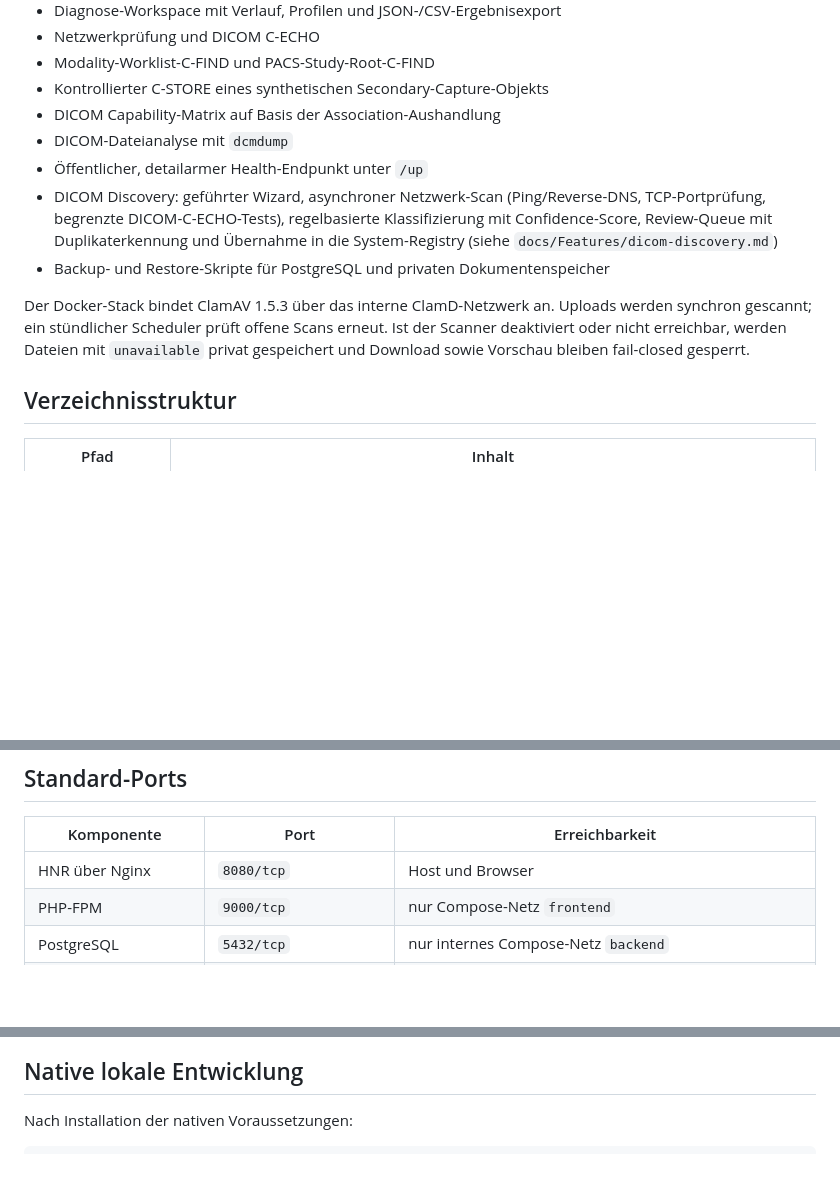
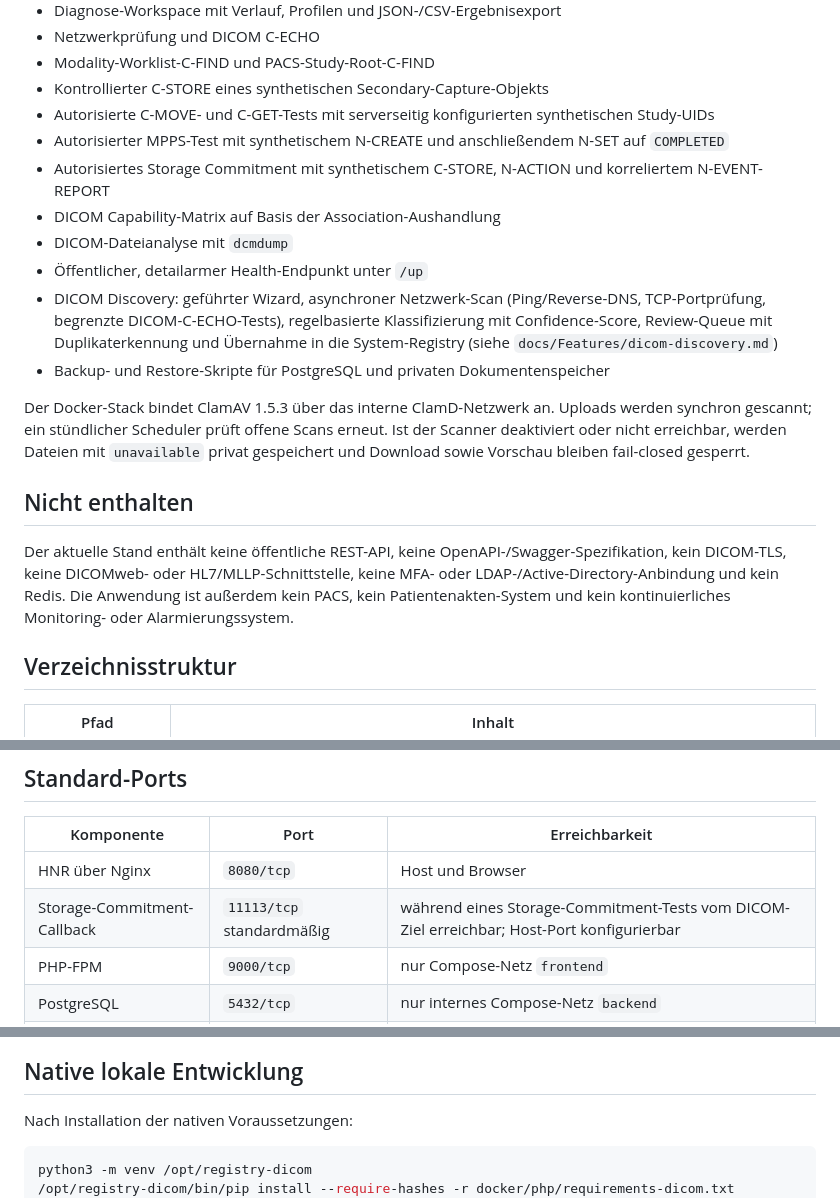
Before and after one commit to ley338-gif/Healthcare-Node-Registry, a Markdown page: README.md, 3 parts joined by grey strips. Rendered like a GitHub page; blank space fills up the shorter version.

````diff
--- a/README.md
+++ b/README.md
@@ -38,6 +40,9 @@ Der aktuelle Stand ist eine aktiv entwickelte Anwendung. Die unten aufgeführten
 - Netzwerkprüfung und DICOM C-ECHO
 - Modality-Worklist-C-FIND und PACS-Study-Root-C-FIND
 - Kontrollierter C-STORE eines synthetischen Secondary-Capture-Objekts
+- Autorisierte C-MOVE- und C-GET-Tests mit serverseitig konfigurierten synthetischen Study-UIDs
+- Autorisierter MPPS-Test mit synthetischem N-CREATE und anschließendem N-SET auf `COMPLETED`
+- Autorisiertes Storage Commitment mit synthetischem C-STORE, N-ACTION und korreliertem N-EVENT-REPORT
 - DICOM Capability-Matrix auf Basis der Association-Aushandlung
 - DICOM-Dateianalyse mit `dcmdump`
 - Öffentlicher, detailarmer Health-Endpunkt unter `/up`
@@ -45,6 +50,10 @@ Der aktuelle Stand ist eine aktiv entwickelte Anwendung. Die unten aufgeführten
 - Backup- und Restore-Skripte für PostgreSQL und privaten Dokumentenspeicher
 
 Der Docker-Stack bindet ClamAV 1.5.3 über das interne ClamD-Netzwerk an. Uploads werden synchron gescannt; ein stündlicher Scheduler prüft offene Scans erneut. Ist der Scanner deaktiviert oder nicht erreichbar, werden Dateien mit `unavailable` privat gespeichert und Download sowie Vorschau bleiben fail-closed gesperrt.
+
+## Nicht enthalten
+
+Der aktuelle Stand enthält keine öffentliche REST-API, keine OpenAPI-/Swagger-Spezifikation, kein DICOM-TLS, keine DICOMweb- oder HL7/MLLP-Schnittstelle, keine MFA- oder LDAP-/Active-Directory-Anbindung und kein Redis. Die Anwendung ist außerdem kein PACS, kein Patientenakten-System und kein kontinuierliches Monitoring- oder Alarmierungssystem.
 
 ## Verzeichnisstruktur
 
@@ -249,6 +259,7 @@ docker compose down
 | Komponente | Port | Erreichbarkeit |
 | --- | --- | --- |
 | HNR über Nginx | `8080/tcp` | Host und Browser |
+| Storage-Commitment-Callback | `11113/tcp` standardmäßig | während eines Storage-Commitment-Tests vom DICOM-Ziel erreichbar; Host-Port konfigurierbar |
 | PHP-FPM | `9000/tcp` | nur Compose-Netz `frontend` |
 | PostgreSQL | `5432/tcp` | nur internes Compose-Netz `backend` |
 | PostgreSQL Test | `5432/tcp` | nur internes Compose-Netz `test_backend` |
@@ -323,6 +340,8 @@ Laravel unterstützt darüber hinaus optionale Verbindungs-, Session-, Cache-, Q
 Nach Installation der nativen Voraussetzungen:
 
 ```bash
+python3 -m venv /opt/registry-dicom
+/opt/registry-dicom/bin/pip install --require-hashes -r docker/php/requirements-dicom.txt
 cp .env.example .env
 composer install
 npm ci
````
Also changed, not shown: other parts of README.md (+12 -3 lines).
